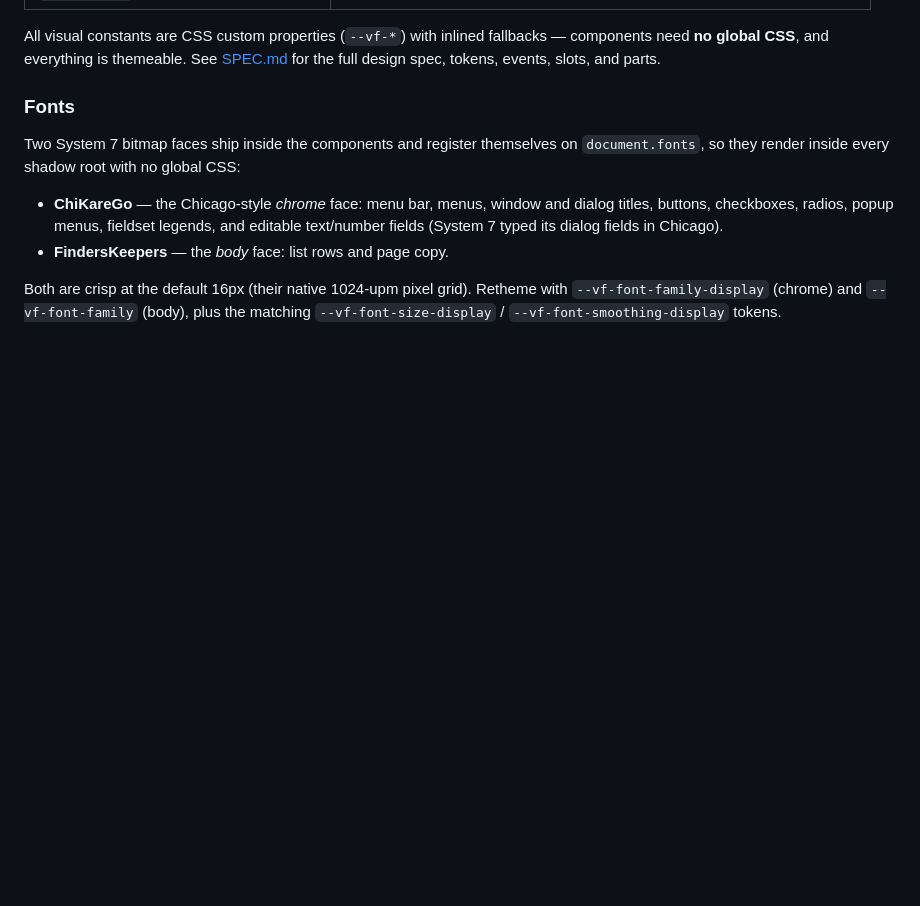
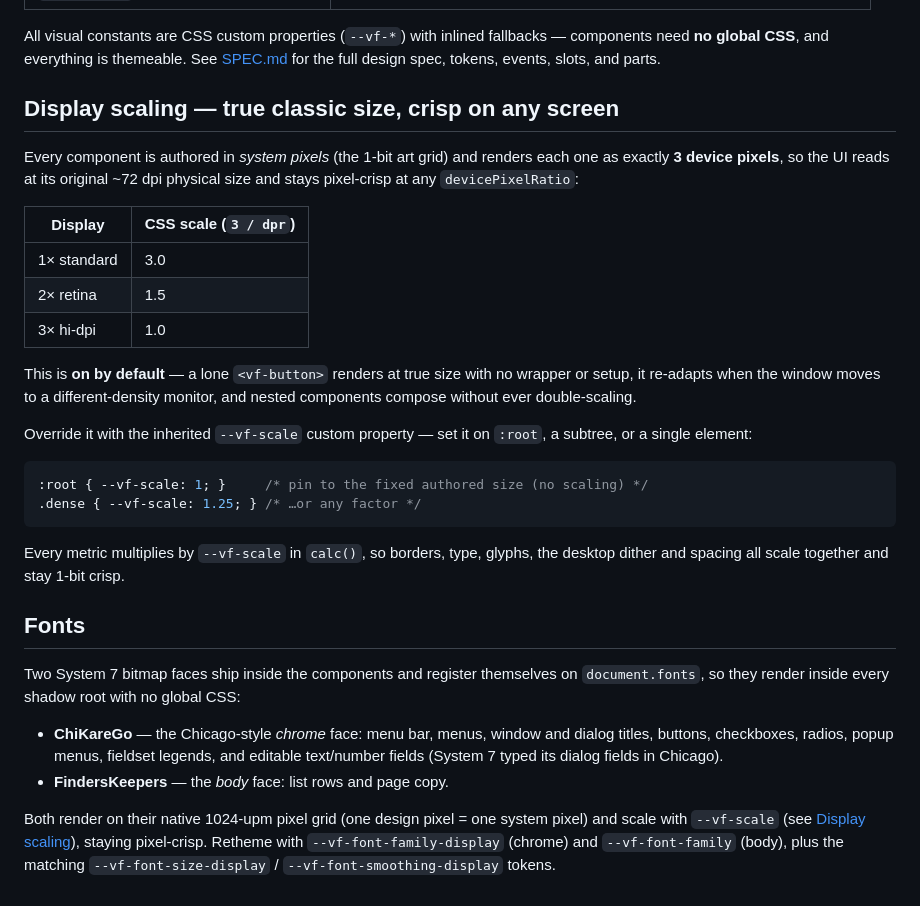
Before and after one commit to aportilla/vintage-frames, a Markdown page: README.md, the part around the change. Drawn GitHub-style; blank space fills up the shorter version.

Commit message:
Document display scaling in the README
Add a Display scaling section (--vf-scale, true-size-by-default, crisp at
any dpr) and note that the bitmap faces scale with it.

````diff
--- a/README.md
+++ b/README.md
@@ -70,7 +70,34 @@ fallbacks — components need **no global CSS**, and everything is themeable.
 See [SPEC.md](./SPEC.md) for the full design spec, tokens, events, slots, and
 parts.
 
-### Fonts
+## Display scaling — true classic size, crisp on any screen
+
+Every component is authored in *system pixels* (the 1-bit art grid) and renders
+each one as exactly **3 device pixels**, so the UI reads at its original ~72 dpi
+physical size and stays pixel-crisp at any `devicePixelRatio`:
+
+| Display | CSS scale (`3 / dpr`) |
+| --- | --- |
+| 1× standard | 3.0 |
+| 2× retina | 1.5 |
+| 3× hi-dpi | 1.0 |
+
+This is **on by default** — a lone `<vf-button>` renders at true size with no
+wrapper or setup, it re-adapts when the window moves to a different-density
+monitor, and nested components compose without ever double-scaling.
+
+Override it with the inherited `--vf-scale` custom property — set it on `:root`,
+a subtree, or a single element:
+
+```css
+:root { --vf-scale: 1; }     /* pin to the fixed authored size (no scaling) */
+.dense { --vf-scale: 1.25; } /* …or any factor */
+```
+
+Every metric multiplies by `--vf-scale` in `calc()`, so borders, type, glyphs,
+the desktop dither and spacing all scale together and stay 1-bit crisp.
+
+## Fonts
 
 Two System 7 bitmap faces ship inside the components and register themselves on
 `document.fonts`, so they render inside every shadow root with no global CSS:
@@ -80,6 +107,8 @@ Two System 7 bitmap faces ship inside the components and register themselves on
   editable text/number fields (System 7 typed its dialog fields in Chicago).
 - **FindersKeepers** — the *body* face: list rows and page copy.
 
-Both are crisp at the default 16px (their native 1024-upm pixel grid). Retheme
-with `--vf-font-family-display` (chrome) and `--vf-font-family` (body), plus the
-matching `--vf-font-size-display` / `--vf-font-smoothing-display` tokens.
+Both render on their native 1024-upm pixel grid (one design pixel = one system
+pixel) and scale with `--vf-scale` (see [Display scaling](#display-scaling--true-classic-size-crisp-on-any-screen)),
+staying pixel-crisp. Retheme with `--vf-font-family-display` (chrome) and
+`--vf-font-family` (body), plus the matching `--vf-font-size-display` /
+`--vf-font-smoothing-display` tokens.
````
